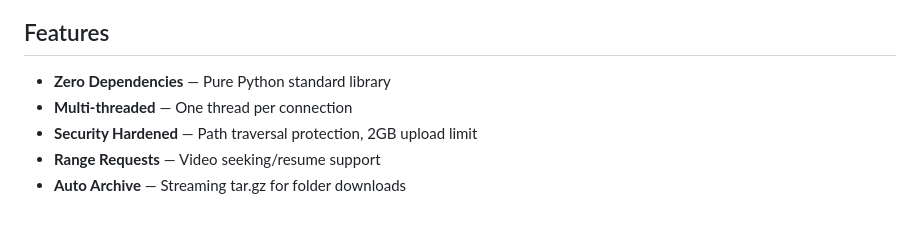
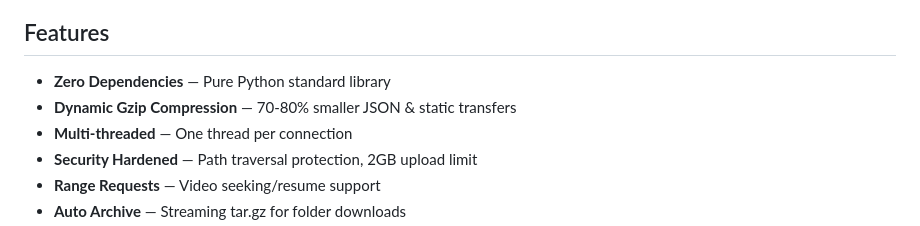
Before and after one commit to HitroBro/NeoShare-Local-Cloud, a Markdown page: README.md, the part around the change. Drawn GitHub-style.

Commit message:
docs: document dynamic gzip compression feature in README

```diff
--- a/README.md
+++ b/README.md
@@ -65,6 +65,7 @@ Open browser to `http://localhost:8000` (or your custom port)
 ## Features
 
 - **Zero Dependencies** — Pure Python standard library
+- **Dynamic Gzip Compression** — 70-80% smaller JSON & static transfers
 - **Multi-threaded** — One thread per connection
 - **Security Hardened** — Path traversal protection, 2GB upload limit
 - **Range Requests** — Video seeking/resume support
```
